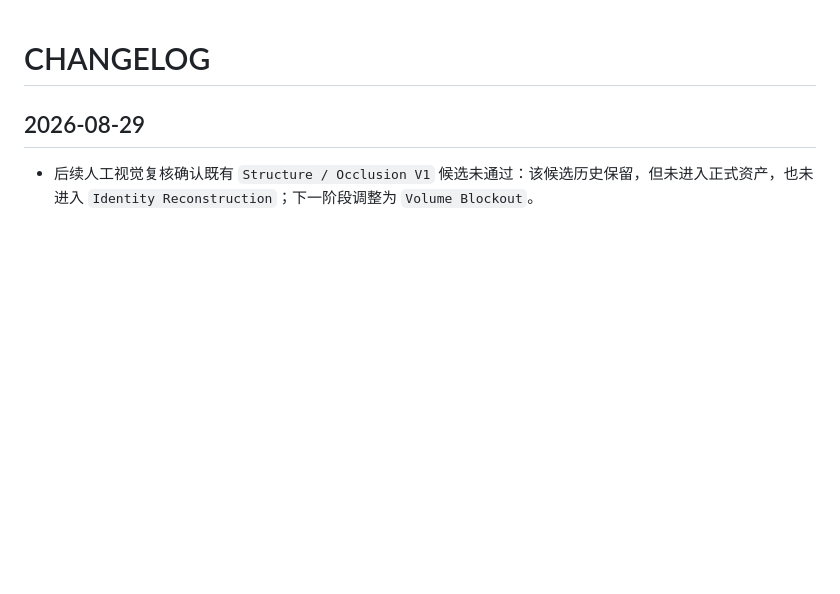
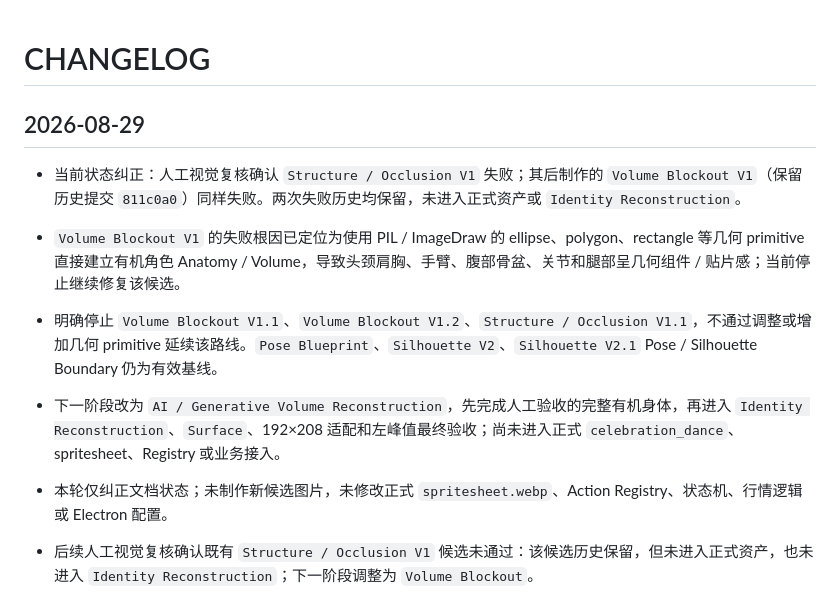
Before and after one commit to Moony-Mia/niulai-stock-desktop, a Markdown page: CHANGELOG.md, the part around the change. GitHub-like rendering; blank space fills up the shorter version.

Commit message:
docs: correct celebration volume blockout status

```diff
--- a/CHANGELOG.md
+++ b/CHANGELOG.md
@@ -1,6 +1,12 @@
 # CHANGELOG
 
 ## 2026-08-29
+
+- 当前状态纠正：人工视觉复核确认 `Structure / Occlusion V1` 失败；其后制作的 `Volume Blockout V1`（保留历史提交 `811c0a0`）同样失败。两次失败历史均保留，未进入正式资产或 `Identity Reconstruction`。
+- `Volume Blockout V1` 的失败根因已定位为使用 PIL / ImageDraw 的 ellipse、polygon、rectangle 等几何 primitive 直接建立有机角色 Anatomy / Volume，导致头颈肩胸、手臂、腹部骨盆、关节和腿部呈几何组件 / 贴片感；当前停止继续修复该候选。
+- 明确停止 `Volume Blockout V1.1`、`Volume Blockout V1.2`、`Structure / Occlusion V1.1`，不通过调整或增加几何 primitive 延续该路线。`Pose Blueprint`、`Silhouette V2`、`Silhouette V2.1` Pose / Silhouette Boundary 仍为有效基线。
+- 下一阶段改为 `AI / Generative Volume Reconstruction`，先完成人工验收的完整有机身体，再进入 `Identity Reconstruction`、`Surface`、192×208 适配和左峰值最终验收；尚未进入正式 `celebration_dance`、spritesheet、Registry 或业务接入。
+- 本轮仅纠正文档状态；未制作新候选图片，未修改正式 `spritesheet.webp`、Action Registry、状态机、行情逻辑或 Electron 配置。
 
 - 后续人工视觉复核确认既有 `Structure / Occlusion V1` 候选未通过：该候选历史保留，但未进入正式资产，也未进入 `Identity Reconstruction`；下一阶段调整为 `Volume Blockout`。
 - 基于已确认的 `celebration_left_peak_silhouette_v2_1` Pose / 外轮廓，新增 `assets/cow-v2/candidates/celebration-dance/volume-blockout-v1/`，制作连续头颈肩胸、宽右臂横腹体块、连续胸腹骨盆和双腿体块的 `Volume Blockout V1` 候选；本轮仍待人工验收。
```
Also changed, not shown: memory.md (+13 -0 lines).
